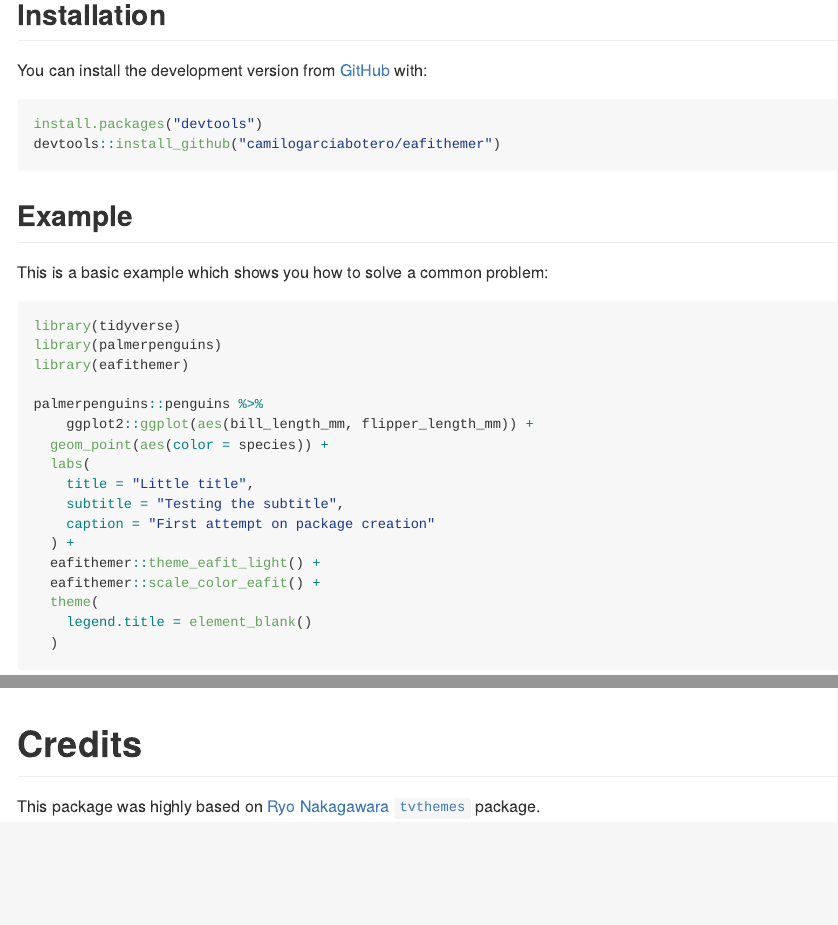
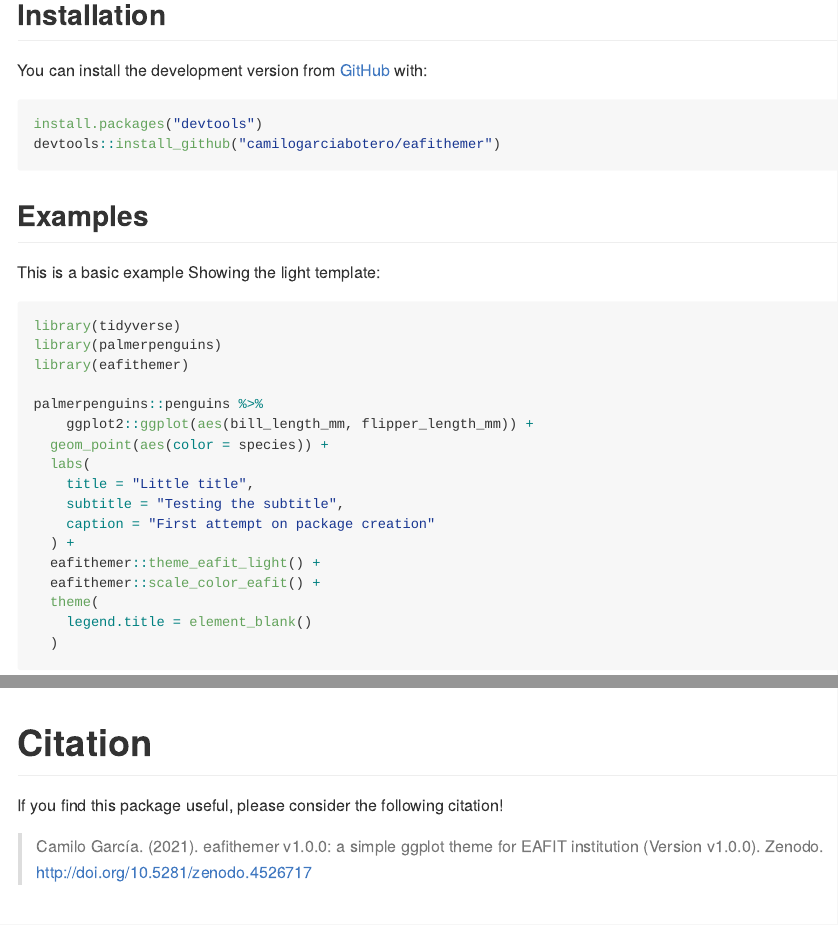
Before and after one commit to camilogarciabotero/eafithemer, an R Markdown document (README.Rmd): the page in a window 1100 px wide, from 160 px down, and a second part further down, joined at a grey line. The pictures show the output file README.md that the author committed with the source, drawn offline in the style of GitHub; badge pictures from the web are left out.

Commit message:
README update with citation

````diff
--- a/README.Rmd
+++ b/README.Rmd
@@ -41,9 +41,9 @@ install.packages("devtools")
 devtools::install_github("camilogarciabotero/eafithemer")
 ```
 
-## Example
+## Examples
 
-This is a basic example which shows you how to solve a common problem:
+This is a basic example Showing the light template:
 
 ```{r theme-light, warning=FALSE, message=FALSE}
 library(tidyverse)
@@ -105,6 +107,11 @@ eafit_palette <- c(
 scales::show_col(eafit_palette)
 ```
 
+# Citation
+If you find this package useful, please consider the following citation!
+
+> Camilo García. (2021). eafithemer v1.0.0: a simple ggplot theme for EAFIT institution (Version v1.0.0). Zenodo. http://doi.org/10.5281/zenodo.4526717
+
 # Credits
 
 This package was highly based on [Ryo Nakagawara](https://github.com/Ryo-N7) [`tvthemes`](https://ryo-n7.github.io/tvthemes/) package.
````
Also changed, not shown: README.md, README.Rmd (2 more changed lines).
